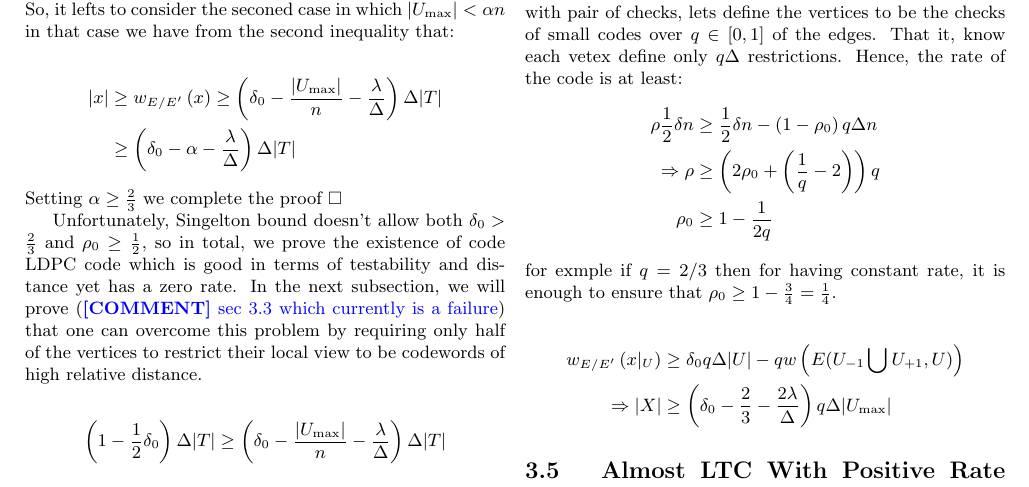
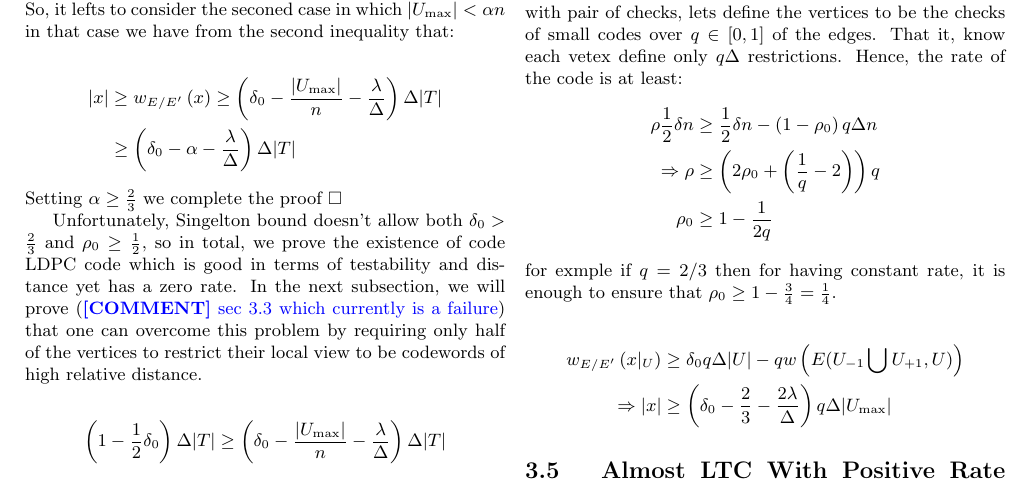
Before and after one commit to dudupo/Academic, a LaTeX document (projects/NLTES_project/ldpc_ltc.tex): part of page 5 of 7, cut so that both start at the same text. Compiled offline with pdfLaTeX.

Commit message:
compiling -Sun Jan 22 01:03:07 PM IST 2023

```diff
--- a/projects/NLTES_project/ldpc_ltc.tex
+++ b/projects/NLTES_project/ldpc_ltc.tex
@@ -368,7 +368,7 @@
   \begin{equation*}
     \begin{split}
       w_{E/E^{\prime}}\left( x|_{U} \right) & \ge  \delta_{0}q\Delta|U| -qw\left( E(U_{-1} \bigcup U_{+1} ,U)  \right) \\
-      \Rightarrow |X| & \ge \left(  \delta_{0} - \frac{2}{3} - \frac{2\lambda}{\Delta} \right) q \Delta|U_{\max}|
+      \Rightarrow |x| & \ge \left(  \delta_{0} - \frac{2}{3} - \frac{2\lambda}{\Delta} \right) q \Delta|U_{\max}|
     \end{split}
   \end{equation*}
 
```
Also changed, not shown: projects/pdfs/ldpc_ltc.pdf.
